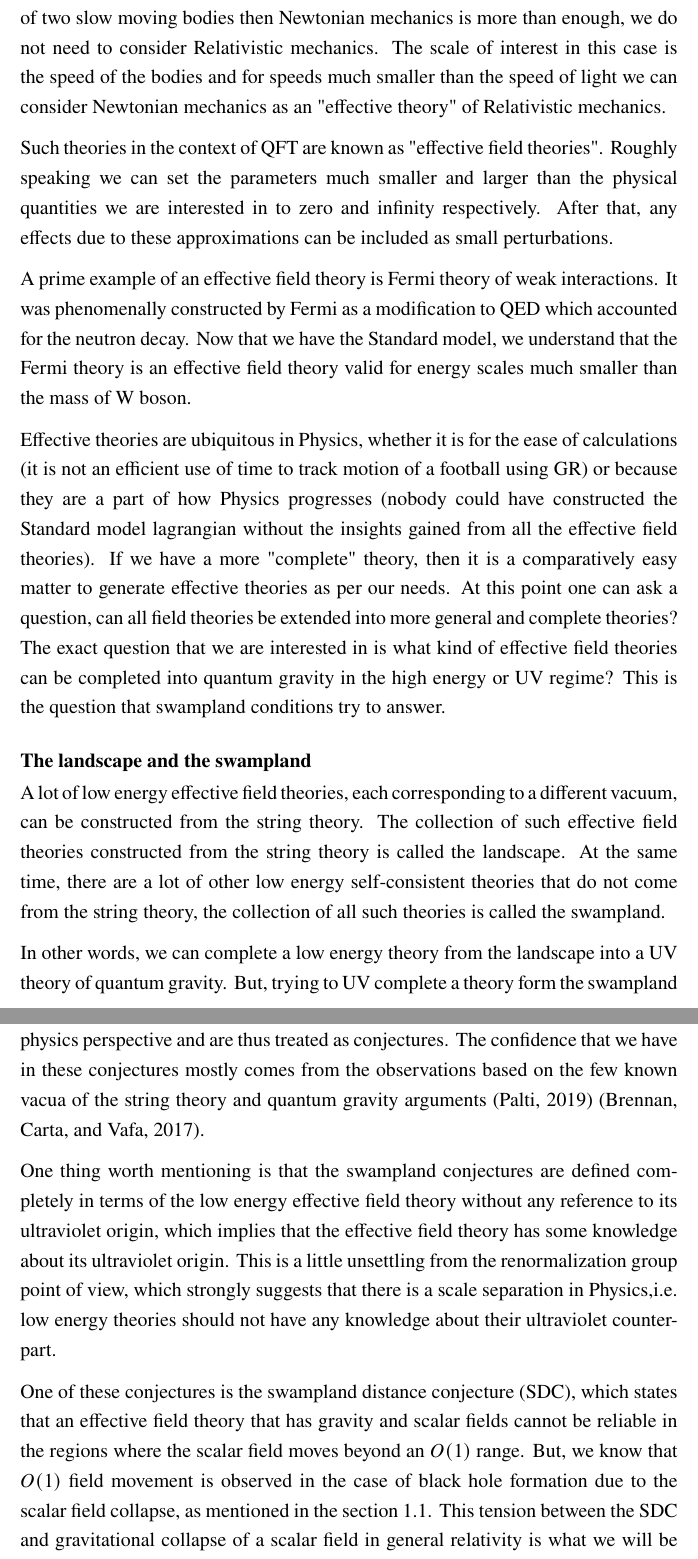
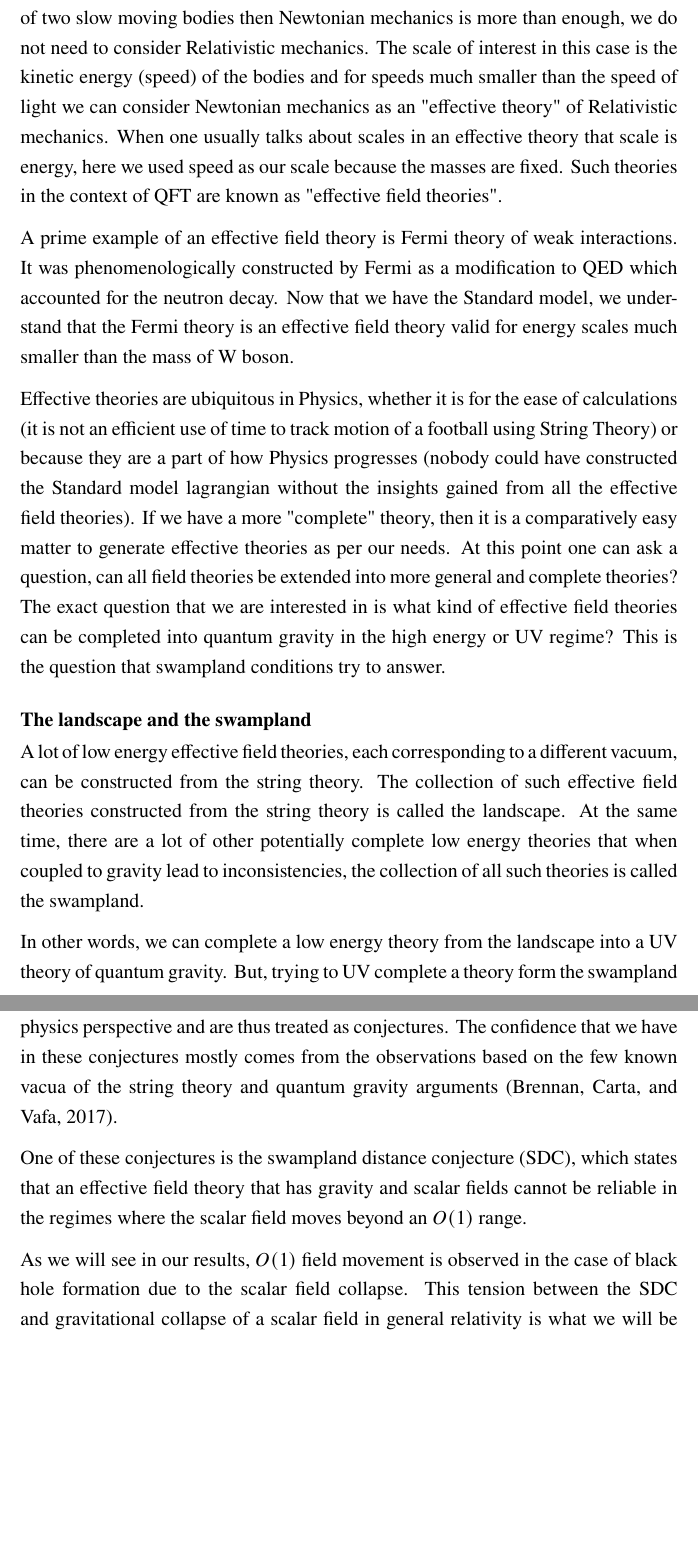
Before and after one commit to GitHimanshuc/thesis, a LaTeX thesis (main.tex, which reads caltech_thesis.cls, chapters/chap1.tex): two parts of pages 9 and 10 of 42 before the commit and two parts of pages 8 and 9 of 41 after it, joined at a grey line, cut so that both start at the same text, the shorter picture padded with empty space. Compiled offline with pdfLaTeX.

Commit message:
Final submitted thesis

```diff
--- a/caltech_thesis.cls
+++ b/caltech_thesis.cls
@@ -155,8 +155,8 @@
  \begin{center}
    \SingleSpacing
    \copyright~\@copyyear\par
-   \@author\\ORCID: \@orcid\par
-   \@rightsstatement\par
+  %  \@author\\ORCID: \@orcid\par
+  %  \@rightsstatement\par
  \end{center}}
  \newpage
 }               %% End of \makecopyright
@@ -190,7 +190,7 @@
  \end{titlingpage}
  \pagenumbering{roman}
  \setcounter{page}{2}
- \makecopyright
+%  \makecopyright
 }               %% End of \maketitle
 
 
--- a/chapters/chap1.tex
+++ b/chapters/chap1.tex
@@ -18,21 +18,21 @@ For this chapter it is enough to remember that in general relativity scalar fiel
 Before we can appreciate what are swampland conditions we need to understand a little bit about effective field theories and the role that they play in Physics.
 
 \subsection{Effective field theories}
-Physical phenomenon occurs at various scales, sometimes we are only interested in the results at a particular scale. For example, if we are interested in the collision of two slow moving bodies then Newtonian mechanics is more than enough, we do not need to consider Relativistic mechanics. The scale of interest in this case is the speed of the bodies and for speeds much smaller than the speed of light we can
-consider Newtonian mechanics as an "effective theory" of Relativistic mechanics.
+Physical phenomenon occurs at various scales, sometimes we are only interested in the results at a particular scale. For example, if we are interested in the collision of two slow moving bodies then Newtonian mechanics is more than enough, we do not need to consider Relativistic mechanics. The scale of interest in this case is the kinetic energy (speed) of the bodies and for speeds much smaller than the speed of light we can consider Newtonian mechanics as an "effective theory" of Relativistic mechanics. When one usually talks about scales in an effective theory that scale is energy, here we used speed as our scale because the masses are fixed. Such theories in the context of QFT are known as "effective field theories".
+% Roughly speaking we can set the parameters( which is mostly energy) much smaller and larger than the physical quantities we are interested in to zero and infinity respectively. After that, any effects due to these approximations can be included as small perturbations.
 
-Such theories in the context of QFT are known as "effective field theories". Roughly speaking we can set the parameters much smaller and larger than the physical
-quantities we are interested in to zero and infinity respectively. After that, any effects due to these approximations can be included as small perturbations.
 
-A prime example of an effective field theory is Fermi theory of weak interactions. It was phenomenally constructed by Fermi as a modification to QED which accounted for the neutron decay. Now that we have the Standard model, we understand that the Fermi theory is an effective field theory valid for energy scales much smaller than the mass of W boson.
 
-Effective theories are ubiquitous in Physics, whether it is for the ease of calculations (it is not an efficient use of time to track motion of a football using GR) or because they are a part of how Physics progresses (nobody could have constructed the Standard model lagrangian without the insights gained from all the effective field theories).
+A prime example of an effective field theory is Fermi theory of weak interactions. It was phenomenologically constructed by Fermi as a modification to QED which accounted for the neutron decay. Now that we have the Standard model, we understand that the Fermi theory is an effective field theory valid for energy scales much smaller than the mass of W boson.
+
+Effective theories are ubiquitous in Physics, whether it is for the ease of calculations (it is not an efficient use of time to track motion of a football using String Theory) or because they are a part of how Physics progresses (nobody could have constructed the Standard model lagrangian without the insights gained from all the effective field theories).
 If we have a more "complete" theory, then it is a comparatively easy matter to generate effective theories as per our needs. At this point one can ask a question, can all field theories be extended into more general and complete theories?
 The exact question that we are interested in is what kind of effective field theories can be completed into quantum gravity in the high energy or UV regime? This is the question that swampland conditions try to answer.
 
 
 \subsection{The landscape and the swampland}
-A lot of low energy effective field theories, each corresponding to a different vacuum, can be constructed from the string theory. The collection of such effective field theories constructed from the string theory is called the landscape. At the same time, there are a lot of other low energy self-consistent theories that do not come from the string theory, the collection of all such theories is called the swampland.
+A lot of low energy effective field theories, each corresponding to a different vacuum, can be constructed from the string theory. The collection of such effective field theories constructed from the string theory is called the landscape. At the same time, there are a lot of other potentially complete low energy theories that when coupled to gravity lead to inconsistencies, the collection of all such theories is called the swampland.
+
 
 % \begin{figure}[hbt!]
 %     \centering
@@ -44,11 +44,11 @@ A lot of low energy effective field theories, each corresponding to a different
 In other words, we can complete a low energy theory from the landscape into a UV theory of quantum gravity. But, trying to UV complete a theory form the swampland into a theory of quantum gravity leads to inconsistencies.
 
 \subsection{Swampland distance conjecture}
-Whether an effective field theory exists in the swampland or the landscape is the question that swampland conditions try to answer. Although, there are quite a few of these conditions most of them do not have any formal proof from microscopic physics perspective and are thus treated as conjectures. The confidence that we have in these conjectures mostly comes from the observations based on the few known vacua of the string theory and quantum gravity arguments \citep{Palti:2019pca} \citep{Brennan:2017rbf}.
+Whether an effective field theory exists in the swampland or the landscape is the question that swampland conditions try to answer. Although, there are quite a few of these conditions most of them do not have any formal proof from microscopic physics perspective and are thus treated as conjectures. The confidence that we have in these conjectures mostly comes from the observations based on the few known vacua of the string theory and quantum gravity arguments \citep{Brennan:2017rbf}.
 
 
-One thing worth mentioning is that the swampland conjectures are defined completely in terms of the low energy effective field theory without any reference to its ultraviolet origin, which implies that the effective field theory has some knowledge about its ultraviolet origin. This is a little unsettling from the renormalization group point of view, which strongly suggests that there is a scale separation in Physics,i.e. low energy theories should not have any knowledge about their ultraviolet counterpart.
+% One thing worth mentioning is that the swampland conjectures are defined completely in terms of the low energy effective field theory without any reference to its ultraviolet origin, which implies that the effective field theory has some knowledge about its ultraviolet origin. This is a little unsettling from the renormalization group point of view, which strongly suggests that there is a scale separation in Physics,i.e. low energy theories should not have any knowledge about their ultraviolet counterpart.
 
-One of these conjectures is the swampland distance conjecture (SDC), which states that an effective field theory that has gravity and scalar fields cannot be reliable in the regions where the scalar field moves beyond an $O(1)$ range.
-But, we know that $O(1)$ field movement is observed in the case of black hole formation due to the scalar field collapse, as mentioned in the section 1.1. This tension between the SDC and gravitational collapse of a scalar field in general
-relativity is what we will be exploring in this thesis.
+One of these conjectures is the swampland distance conjecture (SDC), which states that an effective field theory that has gravity and scalar fields cannot be reliable in the regimes where the scalar field moves beyond an $O(1)$ range.
+
+As we will see in our results, $O(1)$ field movement is observed in the case of black hole formation due to the scalar field collapse. This tension between the SDC and gravitational collapse of a scalar field in general relativity is what we will be exploring in this thesis.
```
Also changed, not shown: chapters/chap3.tex (+2 -2 lines), main.tex (+5 -4 lines), thesis_Himanshu_Chaudhary_11-01-06-20-92-19-1-17698.pdf (added), chapters/chap1.tex (10 more changed lines).
